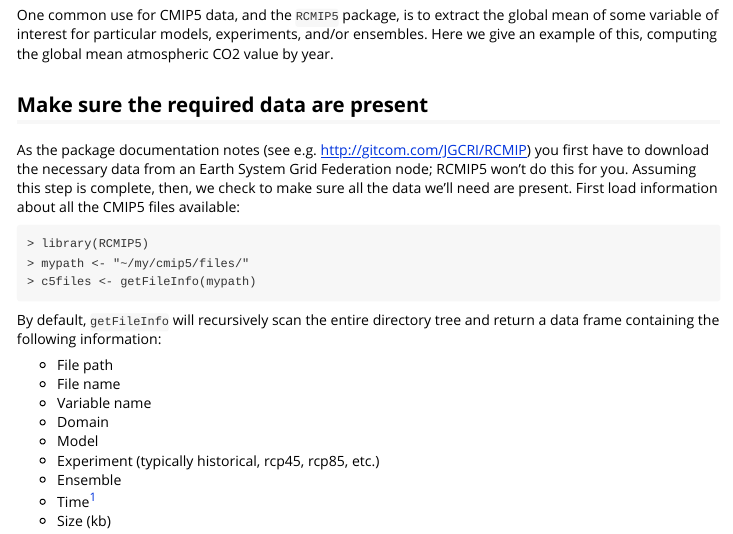
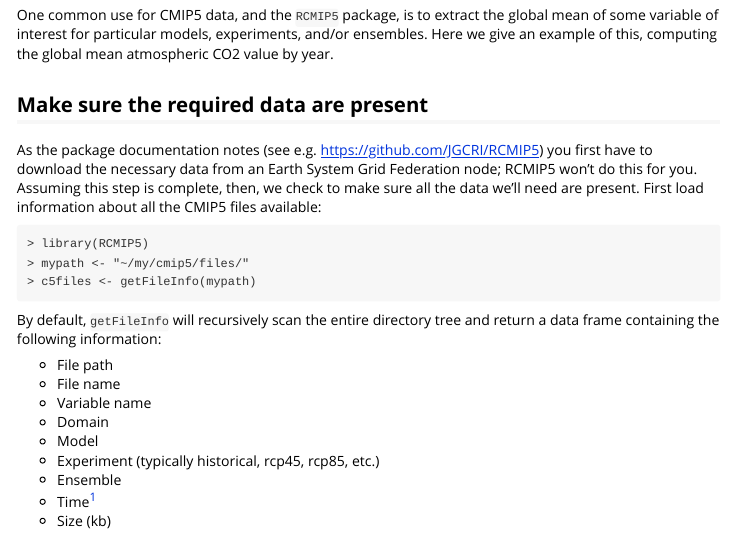
Before and after one commit to JGCRI/RCMIP5, an R Markdown document (vignettes/atmospheric_co2.Rmd): the page in a window 1100 px wide, from 150 px down. Rendered offline with R 4.5, knitr and Pandoc, with nearby package versions; the code chunks are not run, so their results and figures are left out.

Commit message:
Update atmospheric_co2.Rmd

````diff
--- a/vignettes/atmospheric_co2.Rmd
+++ b/vignettes/atmospheric_co2.Rmd
@@ -13,7 +13,7 @@ One common use for CMIP5 data, and the `RCMIP5` package, is to extract the globa
 
 ## Make sure the required data are present
 
-As the package documentation notes (see e.g. http://gitcom.com/JGCRI/RCMIP) you first have to download the necessary data from an Earth System Grid Federation node; RCMIP5 won't do this for you. Assuming this step is complete, then, we check to make sure all the data we'll need are present. First load information about all the CMIP5 files available:
+As the package documentation notes (see e.g. https://github.com/JGCRI/RCMIP5) you first have to download the necessary data from an Earth System Grid Federation node; RCMIP5 won't do this for you. Assuming this step is complete, then, we check to make sure all the data we'll need are present. First load information about all the CMIP5 files available:
 ```
 > library(RCMIP5)
 > mypath <- "~/my/cmip5/files/"
````
